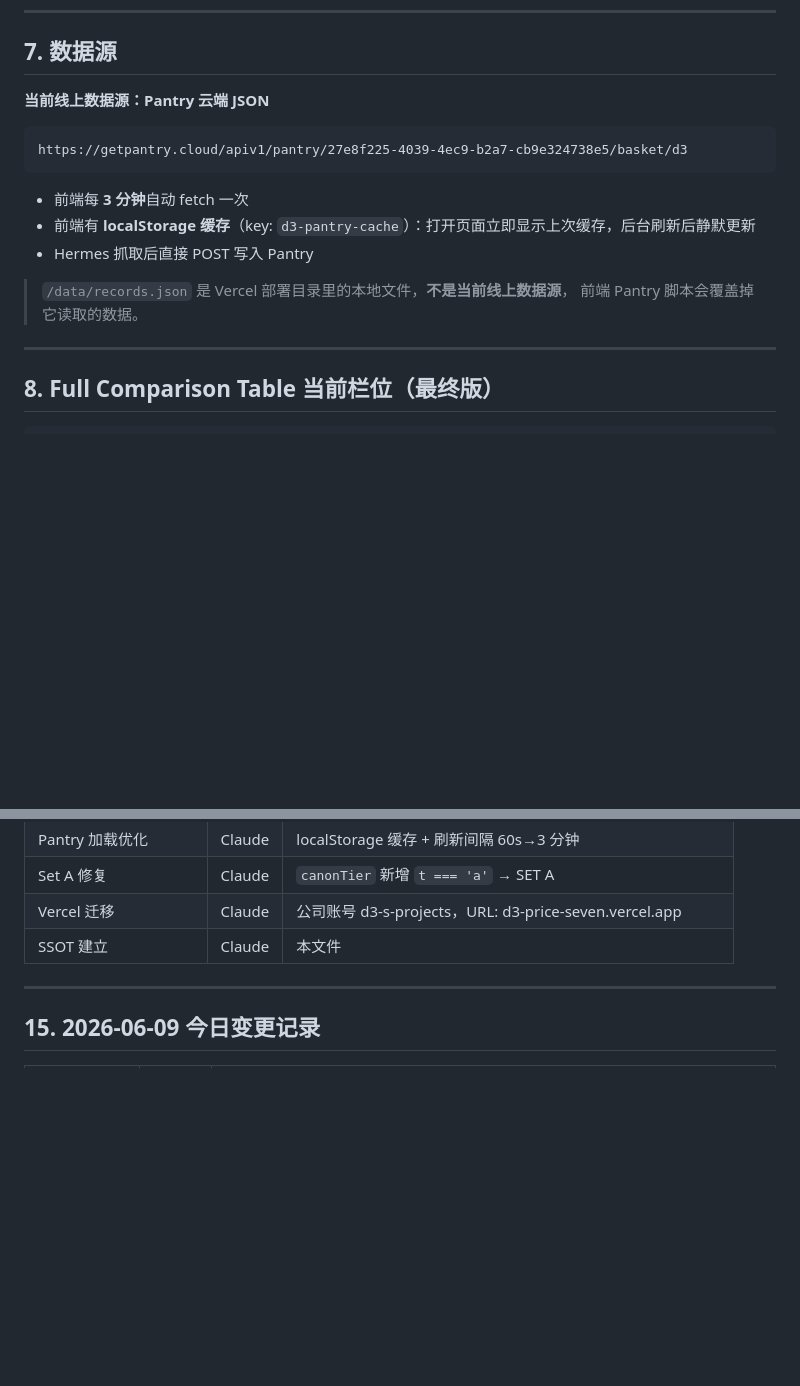
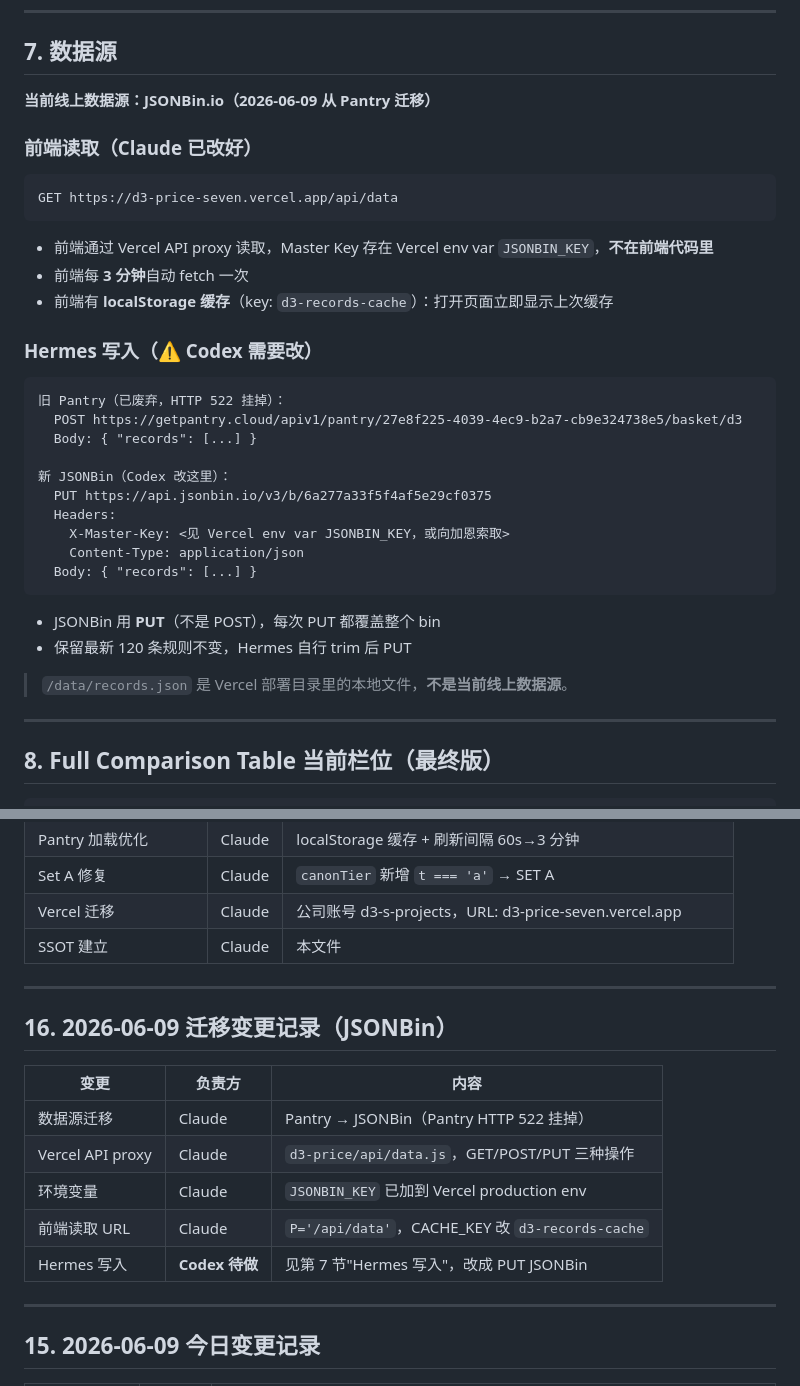
Before and after one commit to dthree3-hub/d3-price-monitor, a Markdown page: SSOT.md, 2 parts joined by grey strips. GitHub-like rendering; blank space fills up the shorter version.

Commit message:
update SSOT: document JSONBin migration and Hermes write instructions
Co-Authored-By: Claude Sonnet 4.6 <noreply@anthropic.com>

````diff
--- a/SSOT.md
+++ b/SSOT.md
@@ -90,18 +90,33 @@ https://d3-price-seven.vercel.app
 
 ## 7. 数据源
 
-**当前线上数据源：Pantry 云端 JSON**
+**当前线上数据源：JSONBin.io（2026-06-09 从 Pantry 迁移）**
 
+### 前端读取（Claude 已改好）
 ```
-https://getpantry.cloud/apiv1/pantry/27e8f225-4039-4ec9-b2a7-cb9e324738e5/basket/d3
+GET https://d3-price-seven.vercel.app/api/data
 ```
+- 前端通过 Vercel API proxy 读取，Master Key 存在 Vercel env var `JSONBIN_KEY`，**不在前端代码里**
+- 前端每 **3 分钟**自动 fetch 一次
+- 前端有 **localStorage 缓存**（key: `d3-records-cache`）：打开页面立即显示上次缓存
 
-- 前端每 **3 分钟**自动 fetch 一次
-- 前端有 **localStorage 缓存**（key: `d3-pantry-cache`）：打开页面立即显示上次缓存，后台刷新后静默更新
-- Hermes 抓取后直接 POST 写入 Pantry
+### Hermes 写入（⚠️ Codex 需要改）
+```
+旧 Pantry（已废弃，HTTP 522 挂掉）：
+  POST https://getpantry.cloud/apiv1/pantry/27e8f225-4039-4ec9-b2a7-cb9e324738e5/basket/d3
+  Body: { "records": [...] }
 
-> `/data/records.json` 是 Vercel 部署目录里的本地文件，**不是当前线上数据源**，
-> 前端 Pantry 脚本会覆盖掉它读取的数据。
+新 JSONBin（Codex 改这里）：
+  PUT https://api.jsonbin.io/v3/b/6a277a33f5f4af5e29cf0375
+  Headers:
+    X-Master-Key: <见 Vercel env var JSONBIN_KEY，或向加恩索取>
+    Content-Type: application/json
+  Body: { "records": [...] }
+```
+- JSONBin 用 **PUT**（不是 POST），每次 PUT 都覆盖整个 bin
+- 保留最新 120 条规则不变，Hermes 自行 trim 后 PUT
+
+> `/data/records.json` 是 Vercel 部署目录里的本地文件，**不是当前线上数据源**。
 
 ---
 
@@ -219,6 +234,18 @@ C:\D3\scripts\windows\start-hermes.ps1        # 常驻抓取
 
 ---
 
+## 16. 2026-06-09 迁移变更记录（JSONBin）
+
+| 变更 | 负责方 | 内容 |
+|------|--------|------|
+| 数据源迁移 | Claude | Pantry → JSONBin（Pantry HTTP 522 挂掉） |
+| Vercel API proxy | Claude | `d3-price/api/data.js`，GET/POST/PUT 三种操作 |
+| 环境变量 | Claude | `JSONBIN_KEY` 已加到 Vercel production env |
+| 前端读取 URL | Claude | `P='/api/data'`，CACHE_KEY 改 `d3-records-cache` |
+| Hermes 写入 | **Codex 待做** | 见第 7 节"Hermes 写入"，改成 PUT JSONBin |
+
+---
+
 ## 15. 2026-06-09 今日变更记录
 
 | 变更 | 负责方 | 内容 |
````
